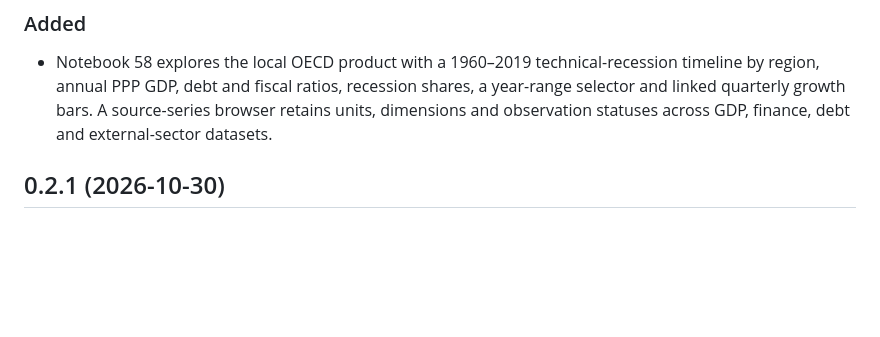
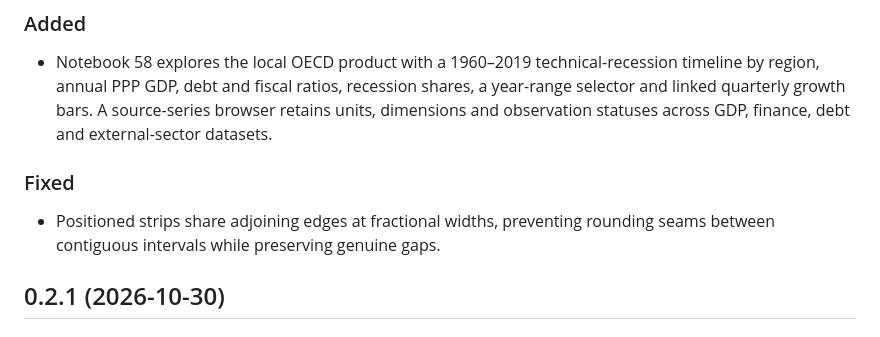
Before and after one commit to edouardp/evidential, a Markdown page: CHANGELOG.md, the part around the change. GitHub-like rendering; blank space fills up the shorter version.

```diff
--- a/CHANGELOG.md
+++ b/CHANGELOG.md
@@ -13,6 +13,11 @@ project follows [Semantic Versioning](https://semver.org/spec/v2.0.0.html).
   a year-range selector and linked quarterly growth bars. A source-series browser
   retains units, dimensions and observation statuses across GDP, finance, debt
   and external-sector datasets.
+
+### Fixed
+
+- Positioned strips share adjoining edges at fractional widths, preventing
+  rounding seams between contiguous intervals while preserving genuine gaps.
 
 ## 0.2.1 (2026-10-30)
 
```
Also changed, not shown: docs/adr/058-encoding-based-columns.md (+3 -0 lines), docs/img/graphics/point-overlaps.png, 5 other files.
